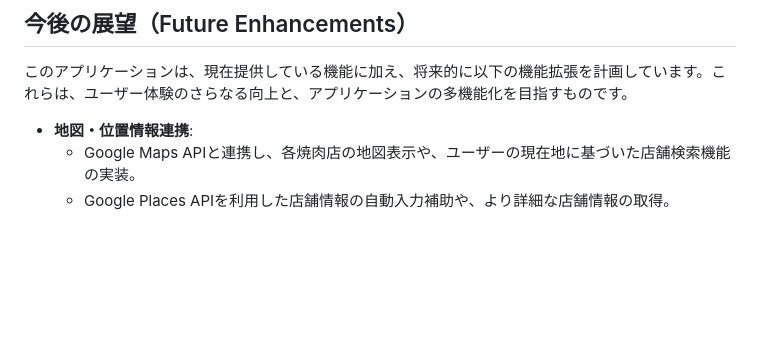
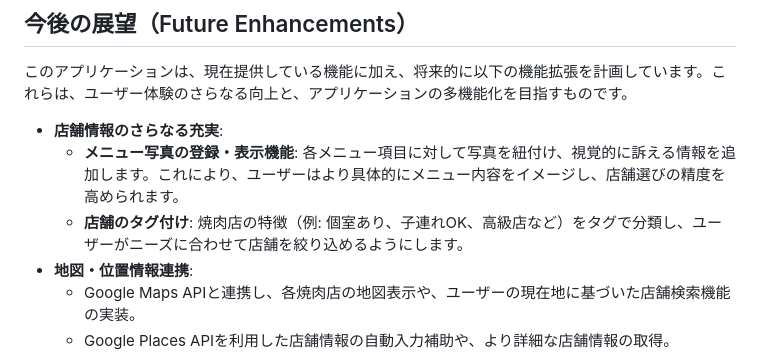
Before and after one commit to akihide-hatano/favorite-yakiniku-app, a Markdown page: README.md, the part around one of its changes. Rendered like a GitHub page; blank space fills up the shorter version.

```diff
--- a/README.md
+++ b/README.md
@@ -120,6 +126,9 @@
 
 このアプリケーションは、現在提供している機能に加え、将来的に以下の機能拡張を計画しています。これらは、ユーザー体験のさらなる向上と、アプリケーションの多機能化を目指すものです。
 
+* **店舗情報のさらなる充実**:
+    * **メニュー写真の登録・表示機能**: 各メニュー項目に対して写真を紐付け、視覚的に訴える情報を追加します。これにより、ユーザーはより具体的にメニュー内容をイメージし、店舗選びの精度を高められます。
+    * **店舗のタグ付け**: 焼肉店の特徴（例: 個室あり、子連れOK、高級店など）をタグで分類し、ユーザーがニーズに合わせて店舗を絞り込めるようにします。
 * **地図・位置情報連携**:
     * Google Maps APIと連携し、各焼肉店の地図表示や、ユーザーの現在地に基づいた店舗検索機能の実装。
     * Google Places APIを利用した店舗情報の自動入力補助や、より詳細な店舗情報の取得。
```
Also changed, not shown: other parts of README.md (+13 -8 lines).
